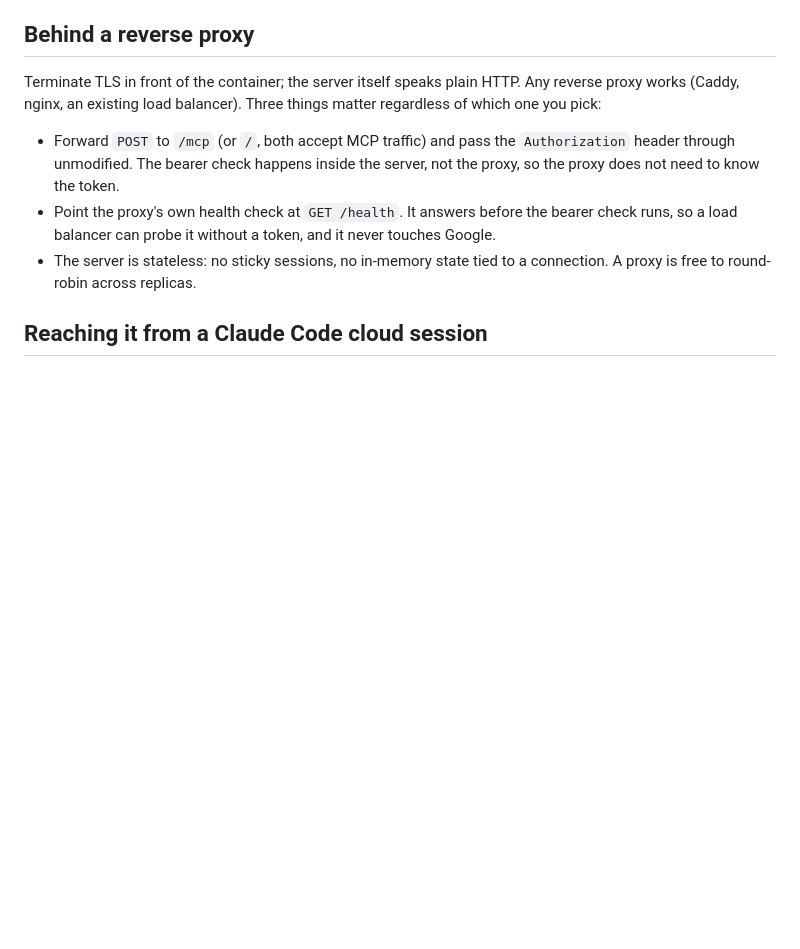
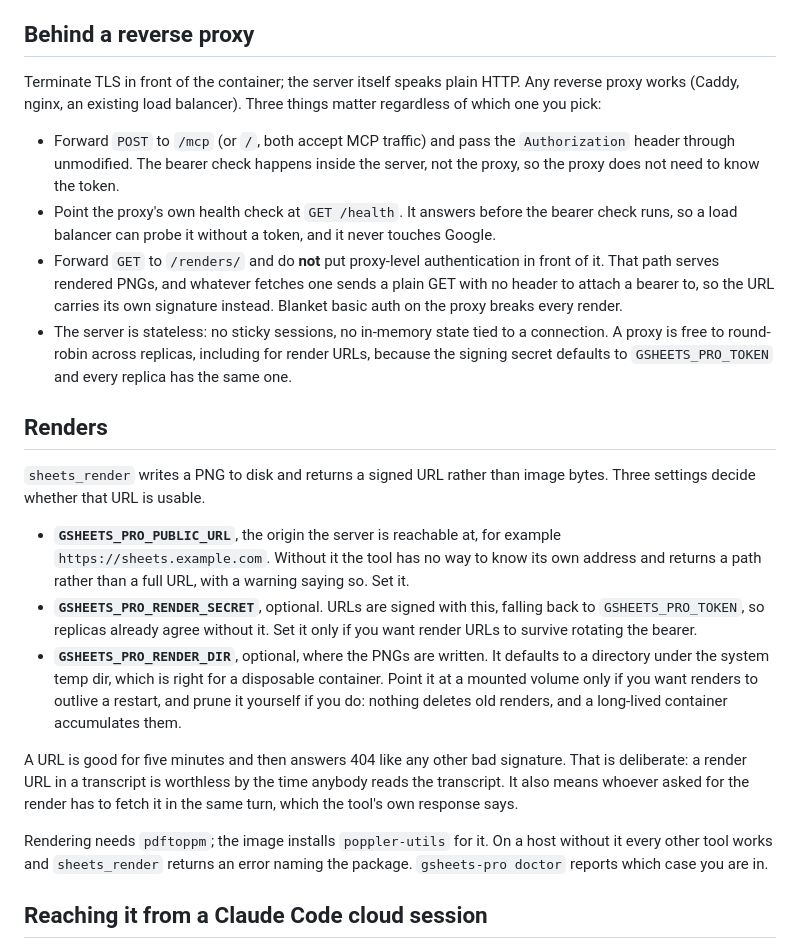
Before and after one commit to jordfan/gsheets-pro, a Markdown page: docs/hosting.md, the part around the change. GitHub-like rendering; blank space fills up the shorter version.

Commit message:
Hosting docs: what a hosted render needs to actually work
Hosting landed while this branch was in flight and its doc knows renders are
serialized, but not the three settings that decide whether a render URL is
usable. Without GSHEETS_PRO_PUBLIC_URL the tool cannot know its own address and
hands back a path; nothing prunes the renders directory; and a proxy with
blanket basic auth breaks every render, because /renders/ is fetched with a
plain GET and carries its signature in the URL instead of a header.

Also says why round-robin across replicas is safe: the signing secret falls
back to the bearer, which every replica already shares.

Co-Authored-By: Claude Fable 5.1 <noreply@anthropic.com>
Claude-Session: https://claude.ai/code/session_01D27sRoGXimSJ5vFvcSgJ6X

```diff
--- a/docs/hosting.md
+++ b/docs/hosting.md
@@ -109,8 +109,41 @@ matter regardless of which one you pick:
 - Point the proxy's own health check at `GET /health`. It answers before the
   bearer check runs, so a load balancer can probe it without a token, and it
   never touches Google.
+- Forward `GET` to `/renders/` and do **not** put proxy-level authentication in
+  front of it. That path serves rendered PNGs, and whatever fetches one sends a
+  plain GET with no header to attach a bearer to, so the URL carries its own
+  signature instead. Blanket basic auth on the proxy breaks every render.
 - The server is stateless: no sticky sessions, no in-memory state tied to a
-  connection. A proxy is free to round-robin across replicas.
+  connection. A proxy is free to round-robin across replicas, including for
+  render URLs, because the signing secret defaults to `GSHEETS_PRO_TOKEN` and
+  every replica has the same one.
+
+## Renders
+
+`sheets_render` writes a PNG to disk and returns a signed URL rather than image
+bytes. Three settings decide whether that URL is usable.
+
+- **`GSHEETS_PRO_PUBLIC_URL`**, the origin the server is reachable at, for
+  example `https://sheets.example.com`. Without it the tool has no way to know
+  its own address and returns a path rather than a full URL, with a warning
+  saying so. Set it.
+- **`GSHEETS_PRO_RENDER_SECRET`**, optional. URLs are signed with this, falling
+  back to `GSHEETS_PRO_TOKEN`, so replicas already agree without it. Set it only
+  if you want render URLs to survive rotating the bearer.
+- **`GSHEETS_PRO_RENDER_DIR`**, optional, where the PNGs are written. It
+  defaults to a directory under the system temp dir, which is right for a
+  disposable container. Point it at a mounted volume only if you want renders to
+  outlive a restart, and prune it yourself if you do: nothing deletes old
+  renders, and a long-lived container accumulates them.
+
+A URL is good for five minutes and then answers 404 like any other bad
+signature. That is deliberate: a render URL in a transcript is worthless by the
+time anybody reads the transcript. It also means whoever asked for the render
+has to fetch it in the same turn, which the tool's own response says.
+
+Rendering needs `pdftoppm`; the image installs `poppler-utils` for it. On a host
+without it every other tool works and `sheets_render` returns an error naming
+the package. `gsheets-pro doctor` reports which case you are in.
 
 ## Reaching it from a Claude Code cloud session
 
```
